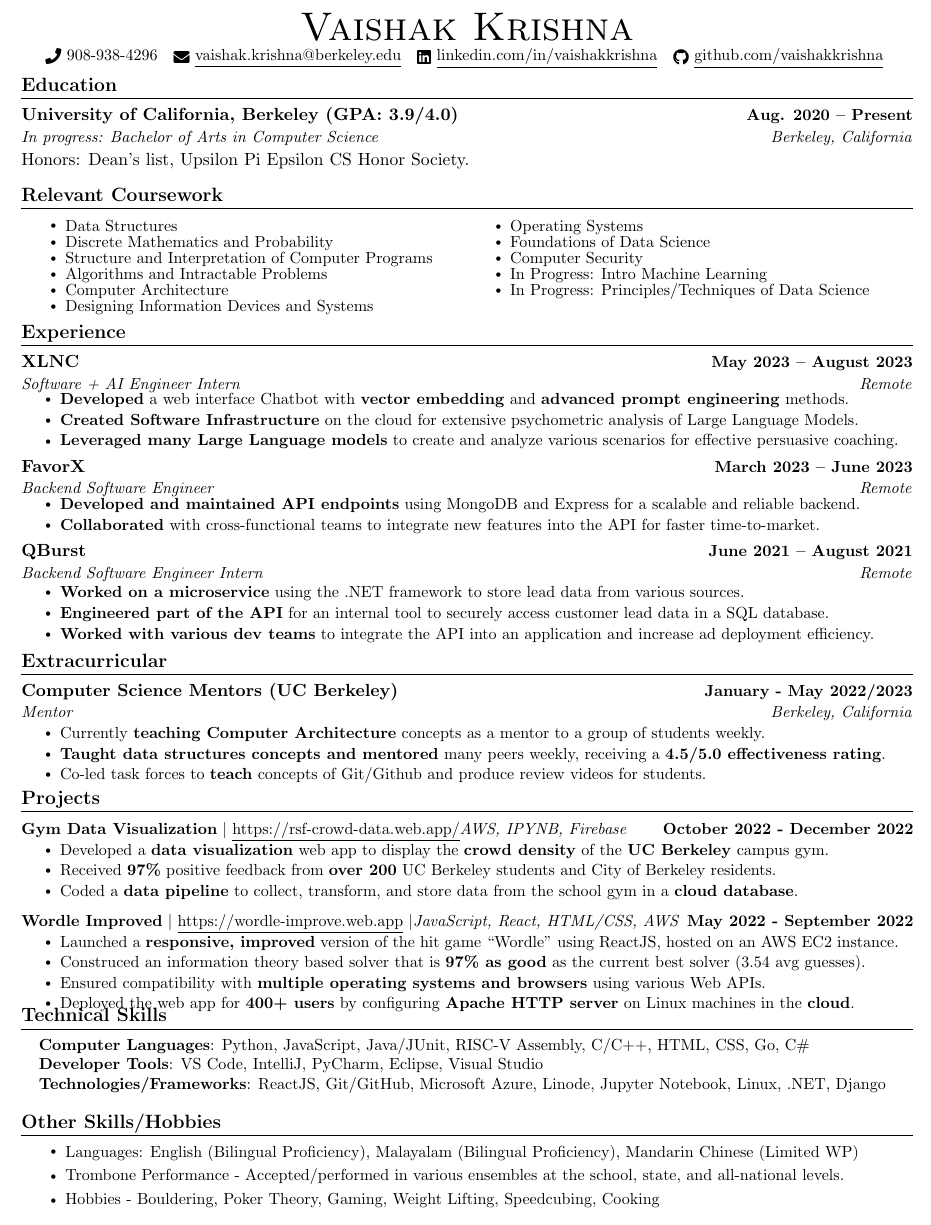
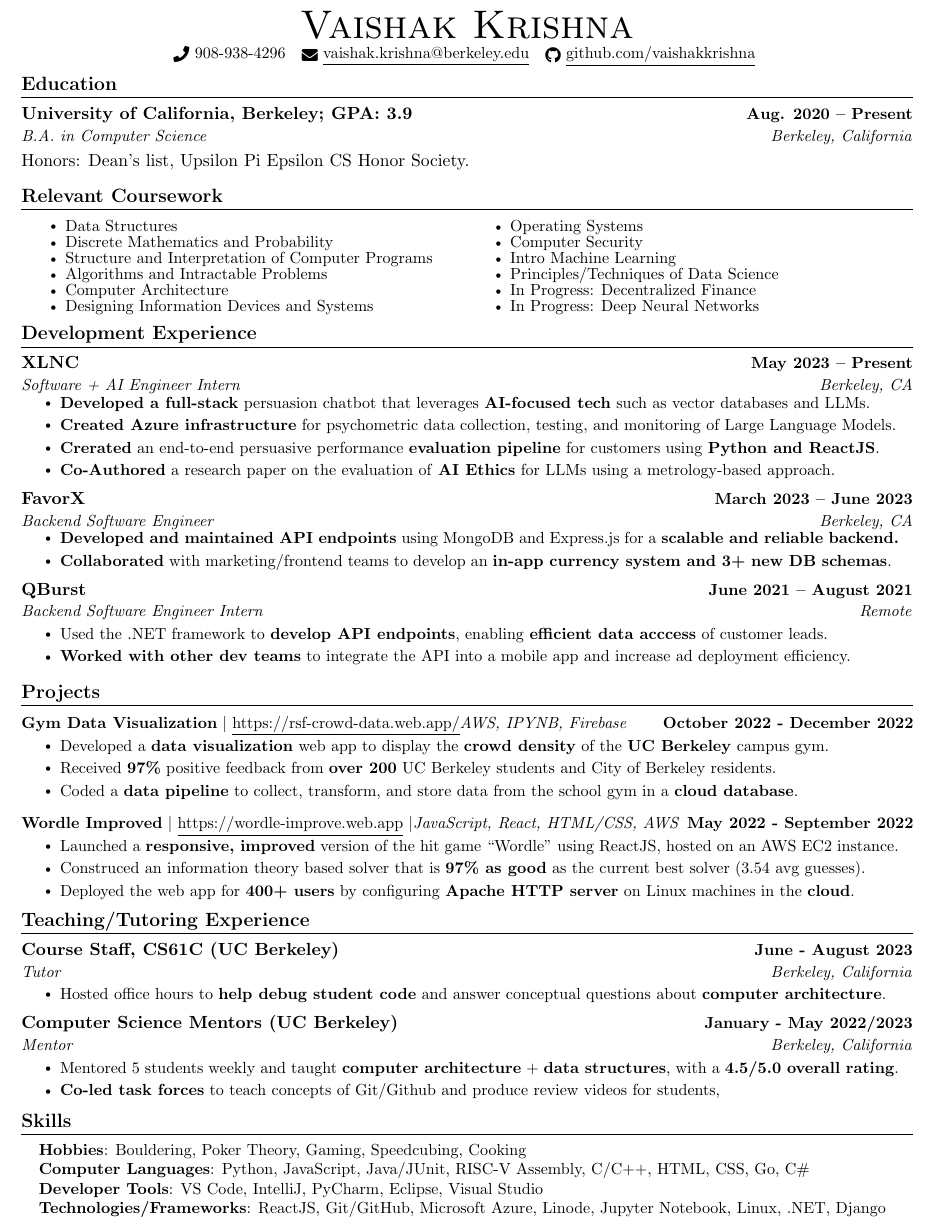
Before and after one commit to vaishakkrishna/Resume, a LaTeX CV (Style1/Vaishak_Krishna_resume.tex): part of the page, cut so that both start at the same text. Compiled offline with pdfLaTeX.

Commit message:
refactoring, added XLNC work experience and tutoring

```diff
--- a/Style1/Vaishak_Krishna_resume.tex
+++ b/Style1/Vaishak_Krishna_resume.tex
@@ -125,7 +125,7 @@
 \begin{center}
     {\Huge \scshape Vaishak Krishna} \\ \vspace{1pt}
     \small \raisebox{-0.1\height}\faPhone\ 908-938-4296 ~ \href{mailto:vaishak.krishna@berkeley.edu}{\raisebox{-0.2\height}\faEnvelope\  \underline{vaishak.krishna@berkeley.edu}} ~
-    \href{https://linkedin.com/in/vaishakkrishna/}{\raisebox{-0.2\height}\faLinkedin\ \underline{linkedin.com/in/vaishakkrishna}}  ~
+    % \href{https://linkedin.com/in/vaishakkrishna/}{\raisebox{-0.2\height}\faLinkedin\ \underline{linkedin.com/in/vaishakkrishna}}  ~
     \href{https://github.com/vaishakkrishna}{\raisebox{-0.2\height}\faGithub\ \underline{github.com/vaishakkrishna}}
     \vspace{-8pt}
 \end{center}
@@ -135,15 +135,15 @@
 \section{Education}
   \resumeSubHeadingListStart
     \resumeSubheading
-  {University of California, Berkeley (GPA: 3.9/4.0)}{Aug. 2020 -- Present}
-      {In progress: Bachelor of Arts in Computer Science}{Berkeley, California}
+  {University of California, Berkeley; GPA: 3.9}{Aug. 2020 -- Present}
+      {B.A. in Computer Science}{Berkeley, California}
     \vspace{-5pt}
       \item{Honors: Dean's list, Upsilon Pi Epsilon CS Honor Society.}
 
   \resumeSubHeadingListEnd
 
 %------RELEVANT COURSEWORK-------
-\vspace{-12pt}
+\vspace{-16pt}
 \section{Relevant Coursework}
     %\resumeSubHeadingListStart
         \begin{multicols}{2}
@@ -155,10 +155,11 @@
                 \item Computer Architecture
                 \item Designing Information Devices and Systems
                 \item Operating Systems
-                \item Foundations of Data Science
                 \item Computer Security
-                \item In Progress: Intro Machine Learning
-                \item In Progress: Principles/Techniques of Data Science
+                \item Intro Machine Learning
+                \item Principles/Techniques of Data Science
+                \item In Progress: Decentralized Finance
+                \item In Progress: Deep Neural Networks
             \end{itemize}
         \end{multicols}
         \vspace*{2.0\multicolsep}
@@ -166,26 +167,27 @@
 
 
 %-----------EXPERIENCE-----------
-\section{Experience}
+\section{Development Experience}
   \resumeSubHeadingListStart
 
   \resumeSubheading
-    {XLNC}{May 2023 -- August 2023}
-    {Software + AI Engineer Intern}{Remote}
+    {XLNC}{May 2023 -- Present}
+    {Software + AI Engineer Intern}{Berkeley, CA}
     \vspace{-8pt}
     \resumeItemListStart
-      \resumeItem{\textbf{Developed} a web interface Chatbot with \textbf{vector embedding} and \textbf{advanced prompt engineering} methods.}
-      \resumeItem{\textbf{Created Software Infrastructure} on the cloud for extensive psychometric analysis of Large Language Models.}
-      \resumeItem{\textbf{Leveraged many Large Language models} to create and analyze various scenarios for effective persuasive coaching.}
+      \resumeItem{\textbf{Developed a full-stack} persuasion chatbot that leverages \textbf{AI-focused tech} such as vector databases and LLMs.}
+      \resumeItem{\textbf{Created Azure infrastructure} for psychometric data collection, testing, and monitoring of Large Language Models.}
+      \resumeItem{\textbf{Crerated} an end-to-end persuasive performance \textbf{evaluation pipeline} for customers using \textbf{Python and ReactJS}.}
+      \resumeItem{\textbf{Co-Authored} a research paper on the evaluation of \textbf{AI Ethics} for LLMs using a metrology-based approach.  }
     \resumeItemListEnd
 
     \resumeSubheading
     {FavorX}{March 2023 -- June 2023}
-    {Backend Software Engineer}{Remote}
+    {Backend Software Engineer}{Berkeley, CA}
     \vspace{-8pt}
     \resumeItemListStart
-    \resumeItem{\textbf{Developed and maintained API endpoints} using MongoDB and Express for a scalable and reliable backend.}
-    \resumeItem{\textbf{Collaborated} with cross-functional teams to integrate new features into the API for faster time-to-market.}
+    \resumeItem{\textbf{Developed and maintained API endpoints} using MongoDB and Express.js for a \textbf{scalable and reliable backend.}}
+    \resumeItem{\textbf{Collaborated} with marketing/frontend teams to develop an \textbf{in-app currency system and 3+ new DB schemas}.}
 
     \resumeItemListEnd
     \resumeSubheading
@@ -194,27 +196,14 @@
       \vspace{-8pt}
 
       \resumeItemListStart
-      \resumeItem{\textbf{Worked on a microservice} using the .NET framework to store lead data from various sources.}
-      \resumeItem{\textbf{Engineered part of the API} for an internal tool to securely access customer lead data in a SQL database.}
-      \resumeItem{\textbf{Worked with various dev teams} to integrate the API into an application and increase ad deployment efficiency.}
+      \resumeItem{Used the .NET framework to \textbf{develop API endpoints}, enabling \textbf{efficient data acccess} of customer leads.}
+      \resumeItem{\textbf{Worked with other dev teams} to integrate the API into a mobile app and increase ad deployment efficiency.}
 
       \resumeItemListEnd
   \resumeSubHeadingListEnd
 \vspace{-16pt}
 
-%-----------CLUBS-----------
-\section{Extracurricular}
-\resumeSubHeadingListStart
-\resumeSubheading
-{Computer Science Mentors (UC Berkeley)}{January - May 2022/2023}
-{Mentor}{Berkeley, California}
-\resumeItemListStart
-  \resumeItem{Currently \textbf{teaching Computer Architecture} concepts as a mentor to a group of students weekly. }
-  \resumeItem{\textbf{Taught data structures concepts and mentored} many peers weekly, receiving a \textbf{4.5/5.0 effectiveness rating}.}
-  \resumeItem{ Co-led task forces to \textbf{teach} concepts of Git/Github and produce review videos for students.}
-  \resumeItemListEnd
-\resumeSubHeadingListEnd
-\vspace{-16pt}
+
 %-----------PROJECTS-----------
 \section{Projects}
     \vspace{-5pt}
@@ -232,19 +221,41 @@
           \resumeItemListStart
             \resumeItem{Launched a \textbf{responsive, improved} version of the hit game ``Wordle'' using ReactJS, hosted on an AWS EC2 instance.}
             \resumeItem{Construced an information theory based solver that is \textbf{\boldmath{$97\%$} as good} as the current best solver (3.54 avg guesses).}
-            \resumeItem{Ensured compatibility with \textbf{multiple operating systems and browsers} using various Web APIs.}
+            % \resumeItem{Ensured compatibility with \textbf{multiple operating systems and browsers} using various Web APIs.}
             \resumeItem{Deployed the web app for \textbf{400+ users} by configuring \textbf{Apache HTTP server} on Linux machines in the \textbf{cloud}.}
             \resumeItemListEnd
           \vspace{-13pt}
       \resumeSubHeadingListEnd
-\vspace{-10pt}
+\vspace{-4pt}
 
 
-%
+%%-----------TEACHING EXPERIENCE-----------
+\section{Teaching/Tutoring Experience}
+\resumeSubHeadingListStart
+
+\resumeSubheading
+{Course Staff, CS61C (UC Berkeley)}{June - August 2023}
+{Tutor}{Berkeley, California}
+\resumeItemListStart
+  \resumeItem{Hosted office hours to \textbf{help debug student code} and answer conceptual questions about \textbf{computer architecture}. }
+\resumeItemListEnd
+
+\resumeSubheading
+{Computer Science Mentors (UC Berkeley)}{January - May 2022/2023}
+{Mentor}{Berkeley, California}
+\resumeItemListStart
+  \resumeItem{Mentored 5 students weekly and taught \textbf{computer architecture} + \textbf{data structures}, with a \textbf{4.5/5.0 overall rating}.}
+  \resumeItem{\textbf{Co-led task forces} to teach concepts of Git/Github and produce review videos for students,}
+  \resumeItemListEnd
+
+\resumeSubHeadingListEnd
+\vspace{-16pt}
+
 %-----------PROGRAMMING SKILLS-----------
-\section{Technical Skills}
+\section{Skills}
  \begin{itemize}[leftmargin=0.15in, label={}]
     \small{\item{
+     \textbf{Hobbies}: Bouldering, Poker Theory, Gaming, Speedcubing, Cooking \\
       \textbf{Computer Languages}{: Python, JavaScript, Java/JUnit, RISC-V Assembly, C/C++, HTML, CSS, Go, C\#} \\
       \textbf{Developer Tools}{: VS Code, IntelliJ, PyCharm, Eclipse, Visual Studio} \\
      \textbf{Technologies/Frameworks}{: ReactJS, Git/GitHub, Microsoft Azure, Linode, Jupyter Notebook, Linux, .NET, Django} \\
@@ -255,17 +266,5 @@
 
 
 
-%-----------INVOLVEMENT---------------
-\section{Other Skills/Hobbies}
-
-    \begin{itemize}
-
-      \setlength\itemsep{-1pt}
-      \item\small{Languages: English (Bilingual Proficiency), Malayalam (Bilingual Proficiency), Mandarin Chinese (Limited WP)}
-      \item{Trombone Performance - Accepted/performed in various ensembles at the school, state, and all-national levels.}
-      \item{Hobbies - Bouldering, Poker Theory, Gaming, Weight Lifting, Speedcubing, Cooking }
-    \end{itemize}
-
-
 
 \end{document}
```
Also changed, not shown: Style1/Vaishak_Krishna_resume.pdf, 5 other files.
